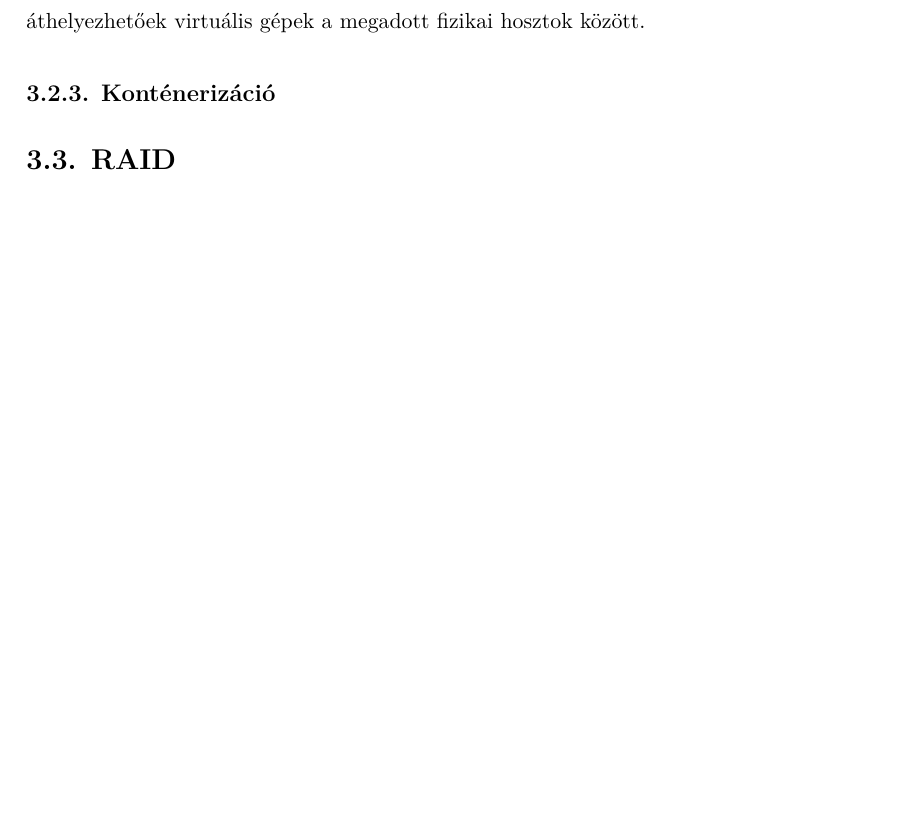
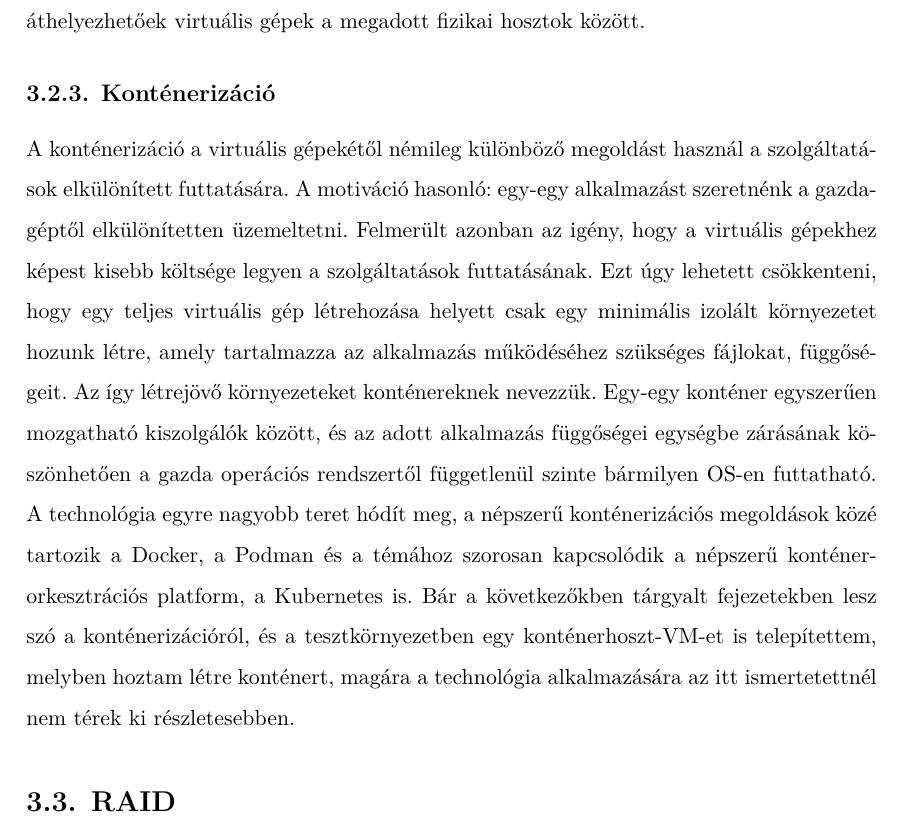
Before and after one commit to fogleins/bsc-thesis, a LaTeX thesis (thesis.tex, which reads content/01_technologies.tex): part of page 20 of 68, cut so that both start at the same text, the shorter picture padded with empty space. The pictures show the PDF file thesis.pdf that the author committed with the source.

Commit message:
Konténerizáció leírás hozzáadása

```diff
--- a/content/01_technologies.tex
+++ b/content/01_technologies.tex
@@ -97,7 +97,7 @@ Lehetőség van azonban a háttértárak tartalmát elhagyva is átmozgatni egy
 % TODO: listing egy példa virsh xml-lel
 
 \subsection{Konténerizáció}
-
+A konténerizáció a virtuális gépekétől némileg különböző megoldást használ a szolgáltatások elkülönített futtatására. A motiváció hasonló: egy-egy alkalmazást szeretnénk a gazdagéptől elkülönítetten üzemeltetni. Felmerült azonban az igény, hogy a virtuális gépekhez képest kisebb költsége legyen a szolgáltatások futtatásának. Ezt úgy lehetett csökkenteni, hogy egy teljes virtuális gép létrehozása helyett csak egy minimális izolált környezetet hozunk létre, amely tartalmazza az alkalmazás működéséhez szükséges fájlokat, függőségeit. Az így létrejövő környezeteket konténereknek nevezzük. Egy-egy konténer egyszerűen mozgatható kiszolgálók között, és az adott alkalmazás függőségei egységbe zárásának köszönhetően a gazda operációs rendszertől függetlenül szinte bármilyen \acrshort{os}-en futtatható. A technológia egyre nagyobb teret hódít meg, a népszerű konténerizációs megoldások közé tartozik a Docker, a Podman és a témához szorosan kapcsolódik a népszerű konténer-orkesztrációs platform, a Kubernetes is. Bár a következőkben tárgyalt fejezetekben lesz szó a konténerizációról, és a tesztkörnyezetben egy konténerhoszt-\acrshort{vm}-et is telepítettem, melyben hoztam létre konténert, magára a technológia alkalmazására az itt ismertetettnél nem térek ki részletesebben.
 
 \section{RAID}
 Nagyvállalati környezetben nem hagyhatjuk ki a RAID-megoldásokat (a népszerű RAID~1-et és RAID~6-ot \aref{fig:raid}.~ábra szemlélteti), ha adatok biztonsági mentéséről beszélünk. Ezek arra adnak lehetőséget, hogy az adatokat több háttértáron (pl. merevlemez vagy SSD) tároljuk úgy, hogy egy esetleges diszk hiba ne okozzon fennakadást a működésben. Fontos tisztában lenni azonban azzal, hogy a RAID-megoldások nem védenek bizonyos veszélyek ellen (például zsarolóvírusok, fájlok korruptálódása), hiszen az adatok duplikálása valós időben történik, így egy esetleges támadás során a RAID pool-ba bevont összes diszken megváltoznak az adatok, így nem alkalmas a támadás utáni visszaállításra. Emiatt egy RAID pool a \textit{3-2-1} mentési stratégiát alkalmazva csak egyetlen eszköznek tekinthető, hiába több lemezt használunk a mentés során. RAID-elést tehát csak hardveres hibák ellen érdemes használnunk, rosszindulatú támadás esetén ezek nem nyújtanak védelmet az adataink számára.
```
Also changed, not shown: thesis.pdf.
